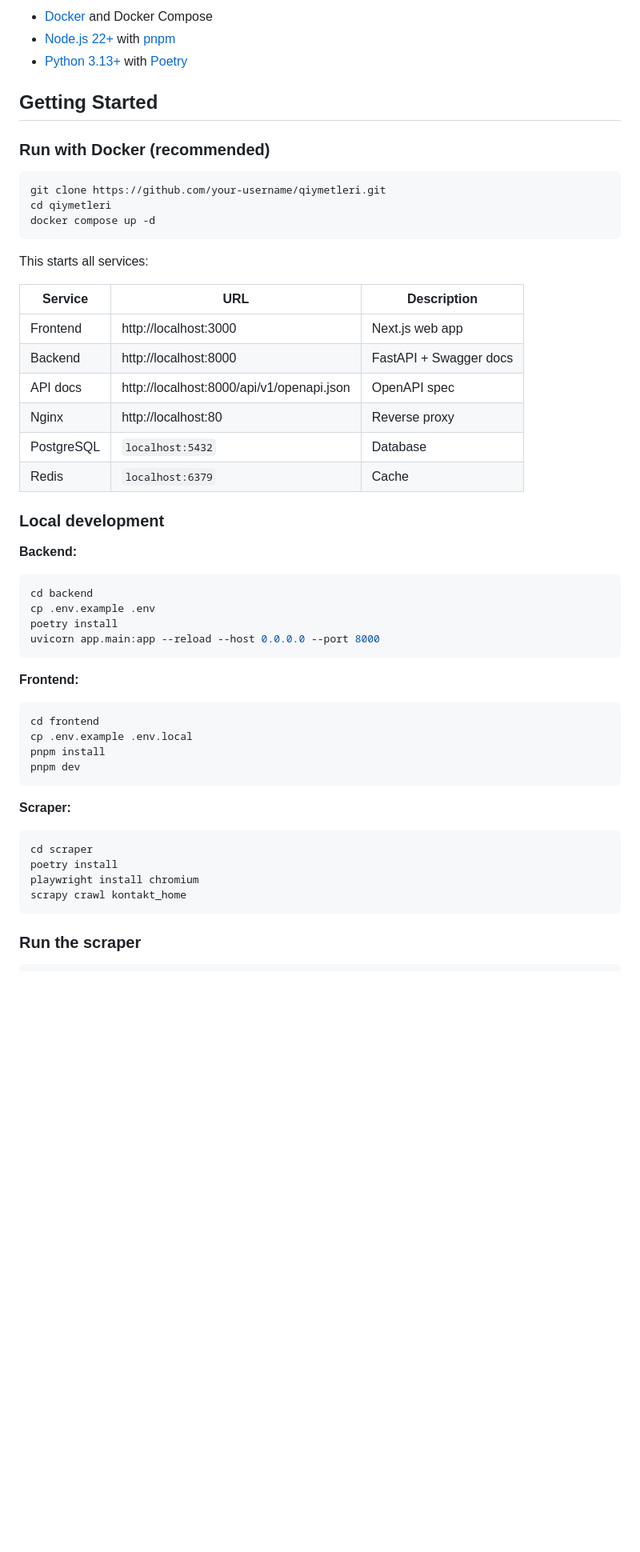
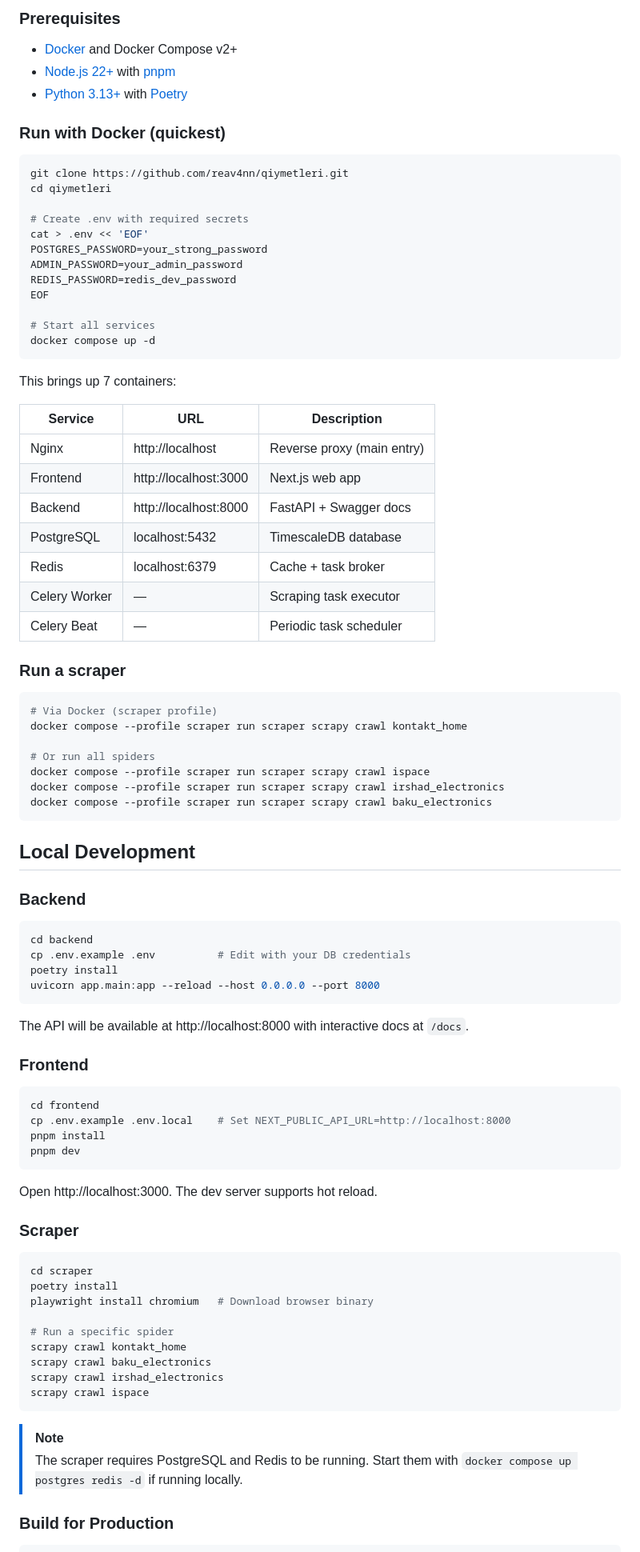
Before and after one commit to reav4nn/qiymetleri.com, a Markdown page: README.md, the part around one of its changes. Shown at 80% size. Drawn GitHub-style; blank space fills up the shorter version.

````diff
--- a/README.md
+++ b/README.md
@@ -83,58 +83,93 @@ qiymetleri/
 
-- [Docker](https://docs.docker.com/get-docker/) and Docker Compose
+### Prerequisites
+
+- [Docker](https://docs.docker.com/get-docker/) and Docker Compose v2+
 - [Node.js 22+](https://nodejs.org/) with [pnpm](https://pnpm.io/)
 - [Python 3.13+](https://www.python.org/) with [Poetry](https://python-poetry.org/)
 
-## Getting Started
-
-### Run with Docker (recommended)
+### Run with Docker (quickest)
 
 ```bash
-git clone https://github.com/your-username/qiymetleri.git
+git clone https://github.com/reav4nn/qiymetleri.git
 cd qiymetleri
+
+# Create .env with required secrets
+cat > .env << 'EOF'
+POSTGRES_PASSWORD=your_strong_password
+ADMIN_PASSWORD=your_admin_password
+REDIS_PASSWORD=redis_dev_password
+EOF
+
+# Start all services
 docker compose up -d
 ```
 
-This starts all services:
+This brings up 7 containers:
 
 | Service | URL | Description |
 |---------|-----|-------------|
+| Nginx | http://localhost | Reverse proxy (main entry) |
 | Frontend | http://localhost:3000 | Next.js web app |
 | Backend | http://localhost:8000 | FastAPI + Swagger docs |
-| API docs | http://localhost:8000/api/v1/openapi.json | OpenAPI spec |
-| Nginx | http://localhost:80 | Reverse proxy |
-| PostgreSQL | `localhost:5432` | Database |
-| Redis | `localhost:6379` | Cache |
+| PostgreSQL | localhost:5432 | TimescaleDB database |
+| Redis | localhost:6379 | Cache + task broker |
+| Celery Worker | — | Scraping task executor |
+| Celery Beat | — | Periodic task scheduler |
 
-### Local development
+### Run a scraper
 
-**Backend:**
+```bash
+# Via Docker (scraper profile)
+docker compose --profile scraper run scraper scrapy crawl kontakt_home
+
+# Or run all spiders
+docker compose --profile scraper run scraper scrapy crawl ispace
+docker compose --profile scraper run scraper scrapy crawl irshad_electronics
+docker compose --profile scraper run scraper scrapy crawl baku_electronics
+```
+
+## Local Development
+
+### Backend
 
 ```bash
 cd backend
-cp .env.example .env
+cp .env.example .env          # Edit with your DB credentials
 poetry install
 uvicorn app.main:app --reload --host 0.0.0.0 --port 8000
 ```
 
-**Frontend:**
+The API will be available at http://localhost:8000 with interactive docs at `/docs`.
+
+### Frontend
 
 ```bash
 cd frontend
-cp .env.example .env.local
+cp .env.example .env.local    # Set NEXT_PUBLIC_API_URL=http://localhost:8000
 pnpm install
 pnpm dev
 ```
 
-**Scraper:**
+Open http://localhost:3000. The dev server supports hot reload.
+
+### Scraper
 
 ```bash
 cd scraper
 poetry install
-playwright install chromium
+playwright install chromium   # Download browser binary
+
+# Run a specific spider
 scrapy crawl kontakt_home
+scrapy crawl baku_electronics
+scrapy crawl irshad_electronics
+scrapy crawl ispace
 ```
 
-### Run the scraper
+> [!NOTE]
+> The scraper requires PostgreSQL and Redis to be running. Start them with
+> `docker compose up postgres redis -d` if running locally.
+
+### Build for Production
 
 ```bash
````
Also changed, not shown: other parts of README.md (+151 -103 lines).
